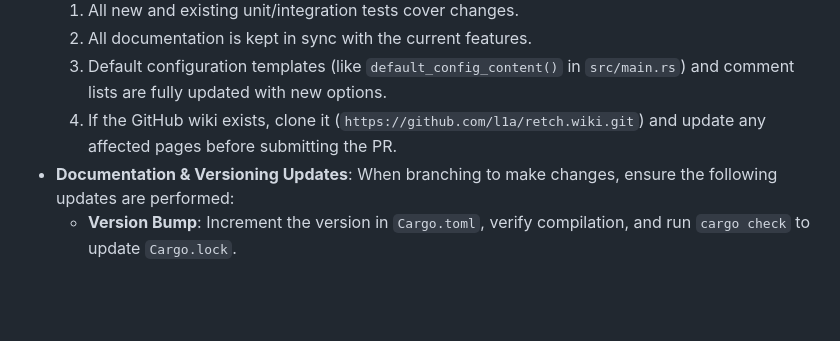
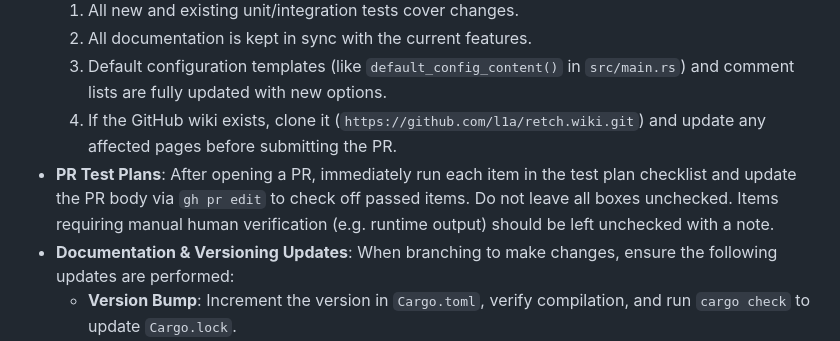
Before and after one commit to l1a/retch, a Markdown page: AGENTS.md, the part around the change. Drawn GitHub-style; blank space fills up the shorter version.

Commit message:
chore: document PR test plan verification in AGENTS.md
Co-Authored-By: Claude Sonnet 4.6 <noreply@anthropic.com>

```diff
--- a/AGENTS.md
+++ b/AGENTS.md
@@ -15,6 +15,7 @@
   2. All documentation is kept in sync with the current features.
   3. Default configuration templates (like `default_config_content()` in `src/main.rs`) and comment lists are fully updated with new options.
   4. If the GitHub wiki exists, clone it (`https://github.com/l1a/retch.wiki.git`) and update any affected pages before submitting the PR.
+- **PR Test Plans**: After opening a PR, immediately run each item in the test plan checklist and update the PR body via `gh pr edit` to check off passed items. Do not leave all boxes unchecked. Items requiring manual human verification (e.g. runtime output) should be left unchecked with a note.
 - **Documentation & Versioning Updates**: When branching to make changes, ensure the following updates are performed:
   - **Version Bump**: Increment the version in `Cargo.toml`, verify compilation, and run `cargo check` to update `Cargo.lock`.
   - **Man Pages**: Update `docs/retch.1.md` with new parameters/fields and run `just man` to rebuild `docs/retch.1`.
```
